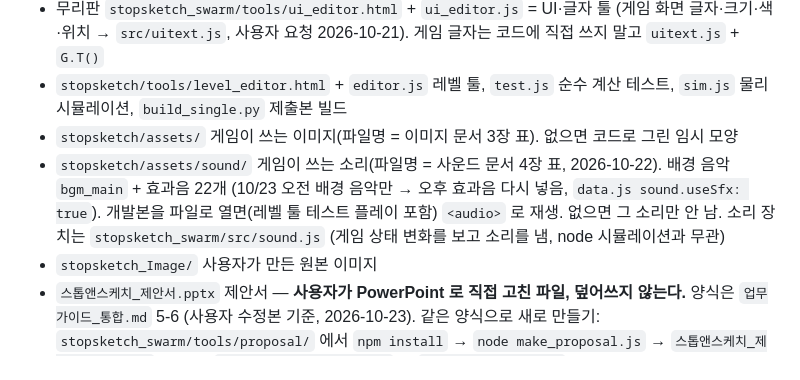
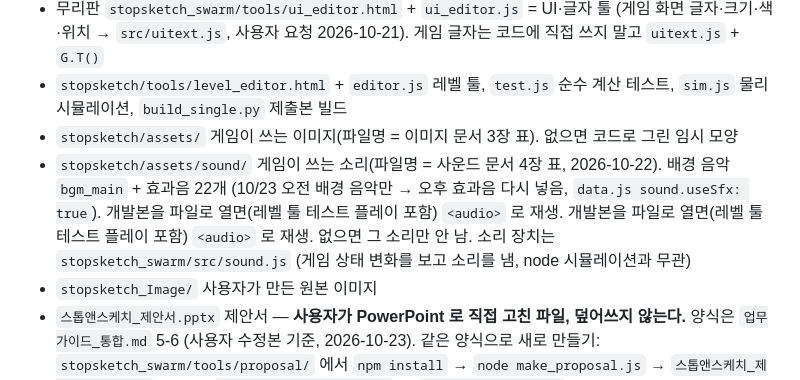
Before and after one commit to willy9068/Stop-Sketch, a Markdown page: CLAUDE.md, the part around the change. Drawn GitHub-style.

```diff
--- a/CLAUDE.md
+++ b/CLAUDE.md
@@ -20,7 +20,7 @@
 - 무리판 `stopsketch_swarm/tools/ui_editor.html` + `ui_editor.js` = UI·글자 툴 (게임 화면 글자·크기·색·위치 → `src/uitext.js`, 사용자 요청 2026-10-21). 게임 글자는 코드에 직접 쓰지 말고 `uitext.js` + `G.T()`
 - `stopsketch/tools/level_editor.html` + `editor.js` 레벨 툴, `test.js` 순수 계산 테스트, `sim.js` 물리 시뮬레이션, `build_single.py` 제출본 빌드
 - `stopsketch/assets/` 게임이 쓰는 이미지(파일명 = 이미지 문서 3장 표). 없으면 코드로 그린 임시 모양
-- `stopsketch/assets/sound/` 게임이 쓰는 소리(파일명 = 사운드 문서 4장 표, 2026-10-22). 배경 음악 `bgm_main` + 효과음 22개 (10/23 오전 배경 음악만 → 오후 효과음 다시 넣음, `data.js sound.useSfx: true`). 개발본을 파일로 열면(레벨 툴 테스트 플레이 포함) `<audio>` 로 재생. 없으면 그 소리만 안 남. 소리 장치는 `stopsketch_swarm/src/sound.js` (게임 상태 변화를 보고 소리를 냄, node 시뮬레이션과 무관)
+- `stopsketch/assets/sound/` 게임이 쓰는 소리(파일명 = 사운드 문서 4장 표, 2026-10-22). 배경 음악 `bgm_main` + 효과음 22개 (10/23 오전 배경 음악만 → 오후 효과음 다시 넣음, `data.js sound.useSfx: true`). 개발본을 파일로 열면(레벨 툴 테스트 플레이 포함) `<audio>` 로 재생. 개발본을 파일로 열면(레벨 툴 테스트 플레이 포함) `<audio>` 로 재생. 없으면 그 소리만 안 남. 소리 장치는 `stopsketch_swarm/src/sound.js` (게임 상태 변화를 보고 소리를 냄, node 시뮬레이션과 무관)
 - `stopsketch_Image/` 사용자가 만든 원본 이미지
 - `스톱앤스케치_제안서.pptx` 제안서 — **사용자가 PowerPoint 로 직접 고친 파일, 덮어쓰지 않는다.** 양식은 `업무가이드_통합.md` 5-6 (사용자 수정본 기준, 2026-10-23). 같은 양식으로 새로 만들기: `stopsketch_swarm/tools/proposal/` 에서 `npm install` → `node make_proposal.js` → `스톱앤스케치_제안서_생성.pptx` (그림은 `tools/proposal/images/` 와 `데모제출/2_대표이미지/`)
 - `데모제출/` 제출 폴더 (필수 6가지 번호 폴더, 2026-10-22). 다시 만들기: `python stopsketch_swarm/tools/make_submission.py` (먼저 제출본 빌드). 대표 이미지(2번)·영상(6번)은 손으로 넣는 것이라 스크립트가 지우지 않음
```
